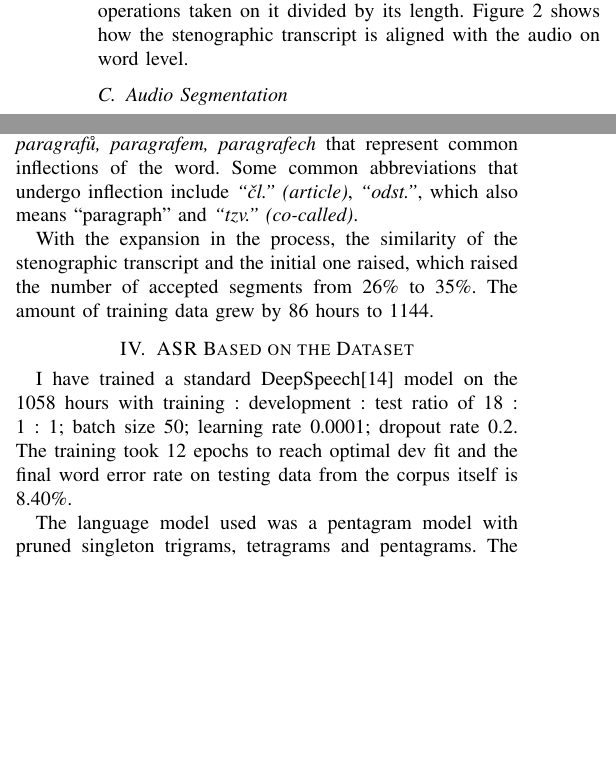
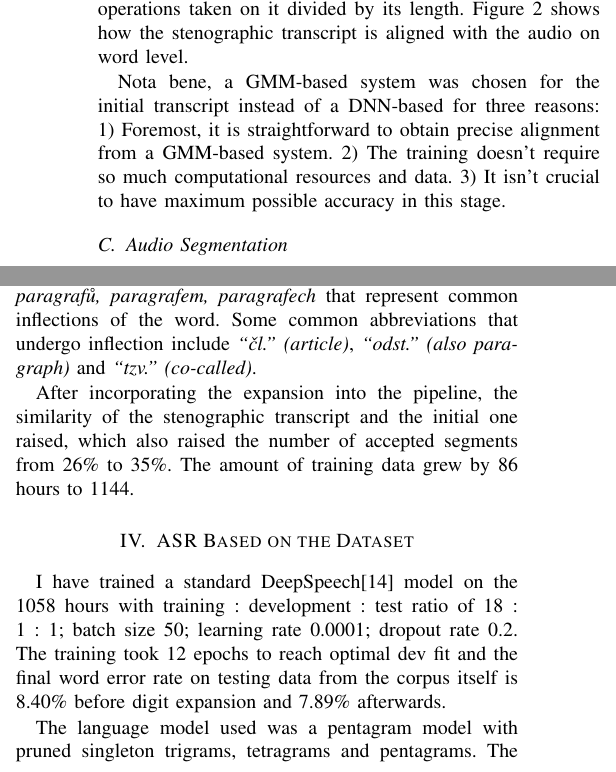
Before and after one commit to Sixtease/publikace, a LaTeX paper (2020-fedcsis-sofia-svolocz/svolocz.tex): two parts of the columns of pages 2 and 3 of 4, joined at a grey line, cut so that both start at the same text, the shorter picture padded with empty space. Compiled offline with LaTeX, dvips and Ghostscript.

Commit message:
match thesis chapter

```diff
--- a/2020-fedcsis-sofia-svolocz/svolocz.tex
+++ b/2020-fedcsis-sofia-svolocz/svolocz.tex
@@ -200,6 +203,12 @@ audio on word level.
 level.}
 \label{fig:align}
 \end{figure*}
+
+Nota bene, a GMM-based system was chosen for the initial transcript instead of
+a DNN-based for three reasons: 1) Foremost, it is straightforward to obtain
+precise alignment from a GMM-based system. 2) The training doesn't require so
+much computational resources and data. 3) It isn't crucial to have maximum possible
+accuracy in this stage.
 
 \subsection{Audio Segmentation}
 
@@ -329,12 +338,12 @@ example, the very common character \textit{``§'' (paragraph)} is expanded into
 the forms \textit{paragraf, paragrafu, paragrafů, paragrafem,
 paragrafech} that represent common inflections of the word. Some common
 abbreviations that undergo inflection include \textit{``čl.'' (article)},
-\textit{``odst.''}, which also means ``paragraph'' and \textit{``tzv.''
-(co-called)}.
+\textit{``odst.'' (also paragraph)} and \textit{``tzv.'' (co-called)}.
 
-With the expansion in the process, the similarity of the stenographic transcript
-and the initial one raised, which raised the number of accepted segments from
-26\% to 35\%. The amount of training data grew by 86 hours to 1144.
+After incorporating the expansion into the pipeline, the similarity of the
+stenographic transcript and the initial one raised, which also raised the number
+of accepted segments from 26\% to 35\%. The amount of training data grew by 86
+hours to 1144.
 
 \section{ASR Based on the Dataset}
 
@@ -342,7 +351,8 @@ I have trained a standard DeepSpeech\cite{hannun2014deep} model on the 1058
 hours with training :
 development : test ratio of 18 : 1 : 1; batch size 50; learning rate 0.0001; dropout
 rate 0.2. The training took 12 epochs to reach optimal dev fit and the final
-word error rate on testing data from the corpus itself is 8.40\%.
+word error rate on testing data from the corpus itself is 8.40\% before digit
+expansion and 7.89\% afterwards.
 
 The language model used was a pentagram model with pruned singleton trigrams,
 tetragrams and pentagrams. The bulk of scraped transcriptions, including those
```
Also changed, not shown: 2020-fedcsis-sofia-svolocz/svolocz.tex (17 more changed lines).
